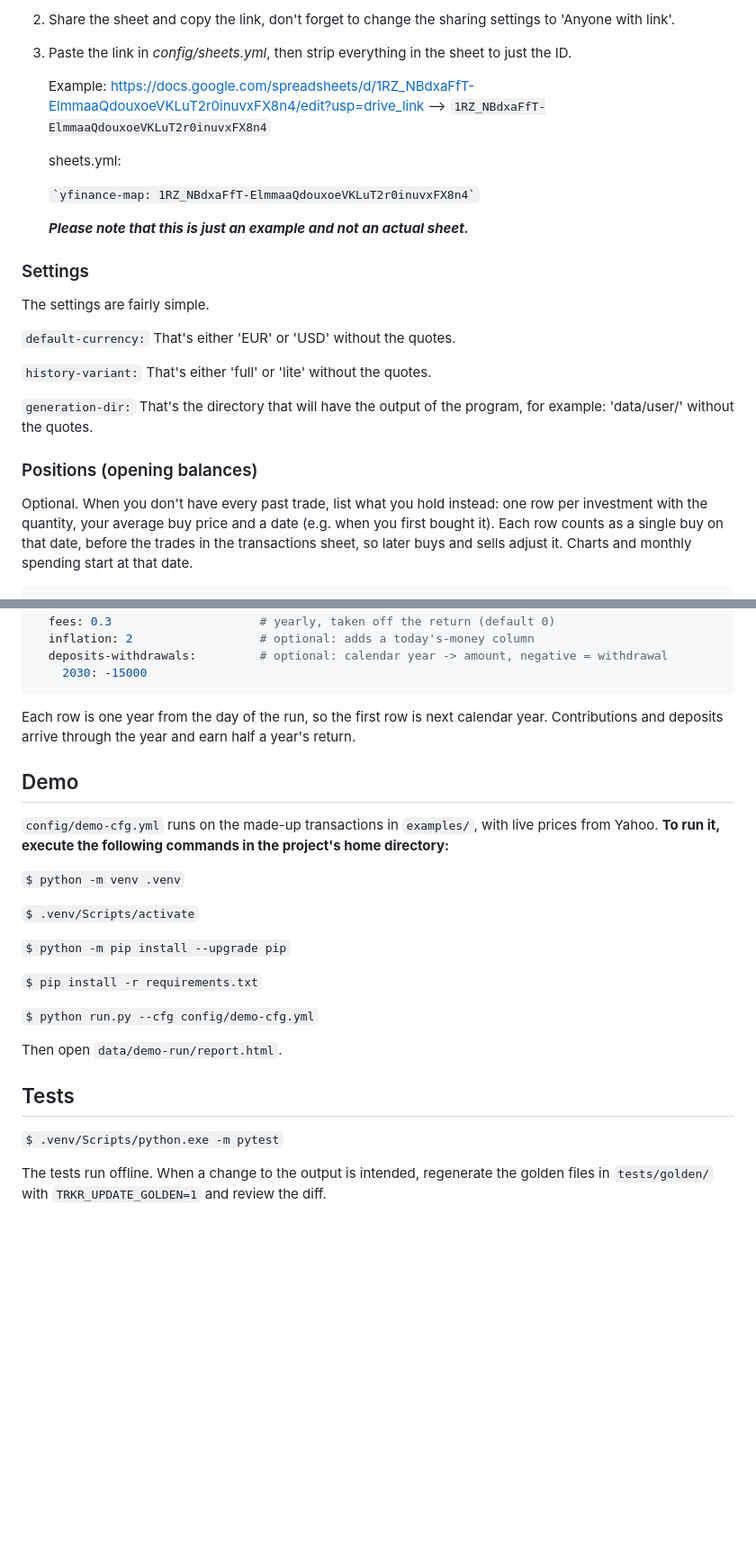
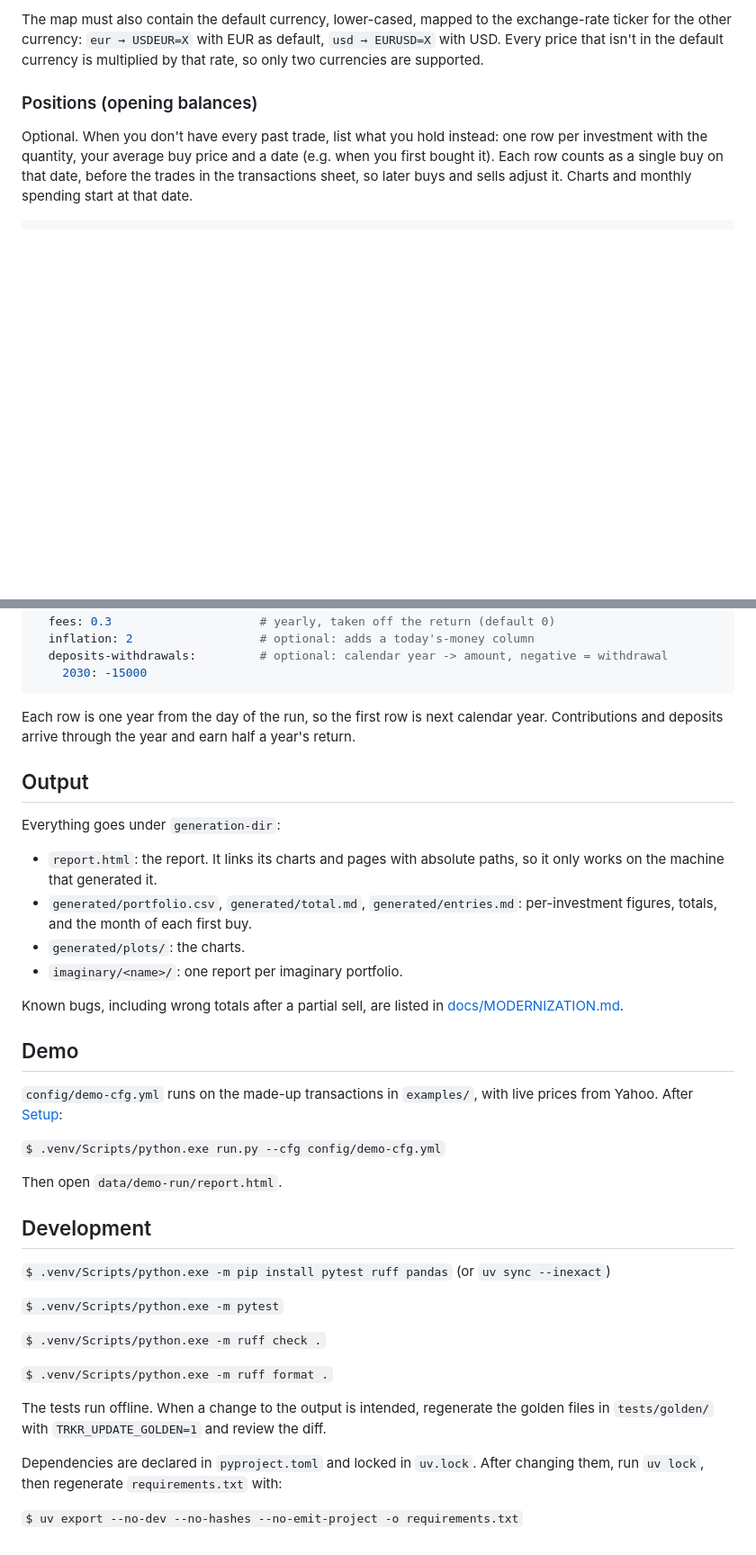
Before and after one commit to eigenomarksamy/trkr, a Markdown page: README.md, 2 parts joined by grey strips. Shown at 90% size. Drawn GitHub-style; blank space fills up the shorter version.

```diff
--- a/README.md
+++ b/README.md
@@ -79,27 +75,4 @@ with a map between the symbols of interest and how they're represented on yahoo-
-2. Share the sheet and copy the link, don't forget to change the sharing settings to 'Anyone with link'.
-
-3. Paste the link in *config/sheets.yml*, then strip everything in the sheet to just the ID.
-
-    Example:
-    <https://docs.google.com/spreadsheets/d/1RZ_NBdxaFfT-ElmmaaQdouxoeVKLuT2r0inuvxFX8n4/edit?usp=drive_link> --> `1RZ_NBdxaFfT-ElmmaaQdouxoeVKLuT2r0inuvxFX8n4`
-
-    sheets.yml:
-
-    ``
-`yfinance-map: 1RZ_NBdxaFfT-ElmmaaQdouxoeVKLuT2r0inuvxFX8n4`
-    ``
-
-    ***Please note that this is just an example and not an actual sheet.***
-
-### Settings
-
-The settings are fairly simple.
-
-`default-currency:` That's either 'EUR' or 'USD' without the quotes.
-
-`history-variant:` That's either 'full' or 'lite' without the quotes.
-
-`generation-dir:` That's the directory that will have the output of the program, for example: 'data/user/' without the quotes.
+The map must also contain the default currency, lower-cased, mapped to the exchange-rate ticker for the other currency: `eur → USDEUR=X` with EUR as default, `usd → EURUSD=X` with USD. Every price that isn't in the default currency is multiplied by that rate, so only two currencies are supported.
 
 ### Positions (opening balances)
 
@@ -156,24 +129,37 @@ projection:
 
 Each row is one year from the day of the run, so the first row is next calendar year. Contributions and deposits arrive through the year and earn half a year's return.
 
+## Output
+
+Everything goes under `generation-dir`:
+
+- `report.html`: the report. It links its charts and pages with absolute paths, so it only works on the machine that generated it.
+- `generated/portfolio.csv`, `generated/total.md`, `generated/entries.md`: per-investment figures, totals, and the month of each first buy.
+- `generated/plots/`: the charts.
+- `imaginary/<name>/`: one report per imaginary portfolio.
+
+Known bugs, including wrong totals after a partial sell, are listed in [docs/MODERNIZATION.md](docs/MODERNIZATION.md).
+
 ## Demo
 
-`config/demo-cfg.yml` runs on the made-up transactions in `examples/`, with live prices from Yahoo. **To run it, execute the following commands in the project's home directory:**
+`config/demo-cfg.yml` runs on the made-up transactions in `examples/`, with live prices from Yahoo. After [Setup](#setup):
 
-``$ python -m venv .venv``
-
-``$ .venv/Scripts/activate``
-
-``$ python -m pip install --upgrade pip``
-
-``$ pip install -r requirements.txt``
-
-``$ python run.py --cfg config/demo-cfg.yml``
+``$ .venv/Scripts/python.exe run.py --cfg config/demo-cfg.yml``
 
 Then open `data/demo-run/report.html`.
 
-## Tests
+## Development
+
+``$ .venv/Scripts/python.exe -m pip install pytest ruff pandas`` (or ``uv sync --inexact``)
 
 ``$ .venv/Scripts/python.exe -m pytest``
 
+``$ .venv/Scripts/python.exe -m ruff check .``
+
+``$ .venv/Scripts/python.exe -m ruff format .``
+
 The tests run offline. When a change to the output is intended, regenerate the golden files in `tests/golden/` with `TRKR_UPDATE_GOLDEN=1` and review the diff.
+
+Dependencies are declared in `pyproject.toml` and locked in `uv.lock`. After changing them, run `uv lock`, then regenerate `requirements.txt` with:
+
+``$ uv export --no-dev --no-hashes --no-emit-project -o requirements.txt``
```
Also changed, not shown: other parts of README.md (+52 -56 lines).
